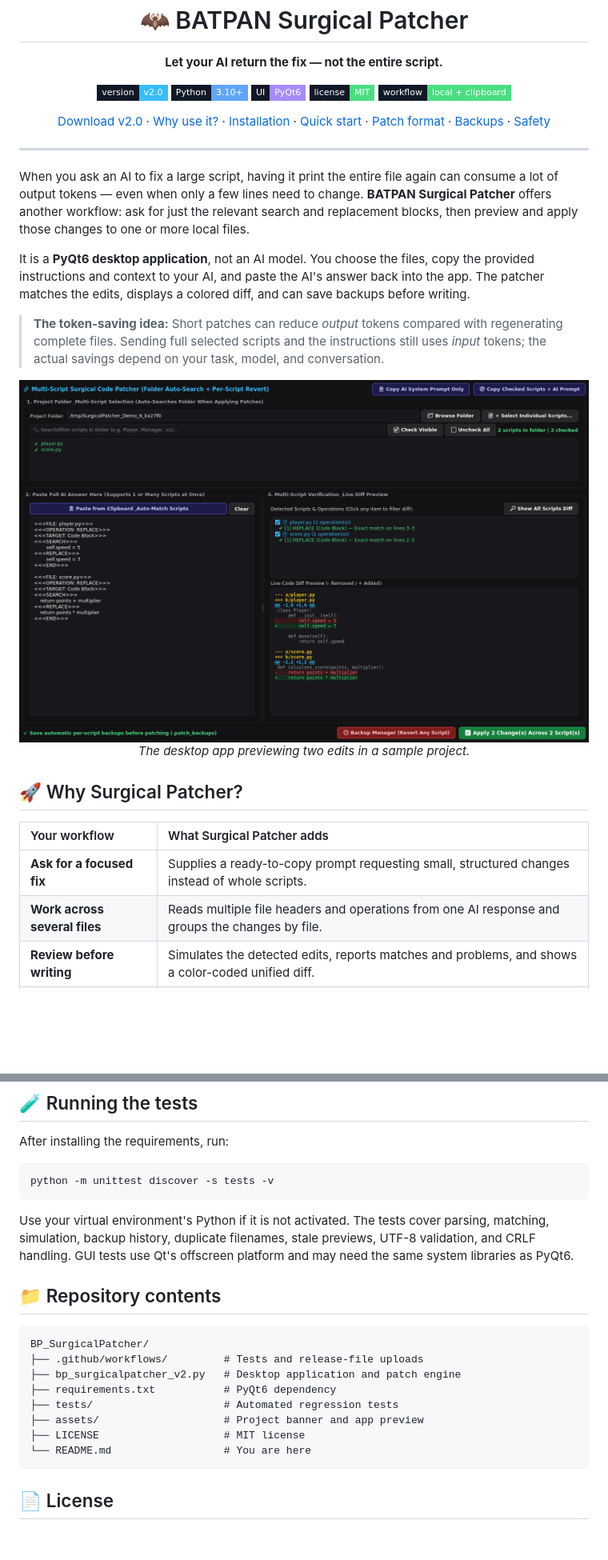
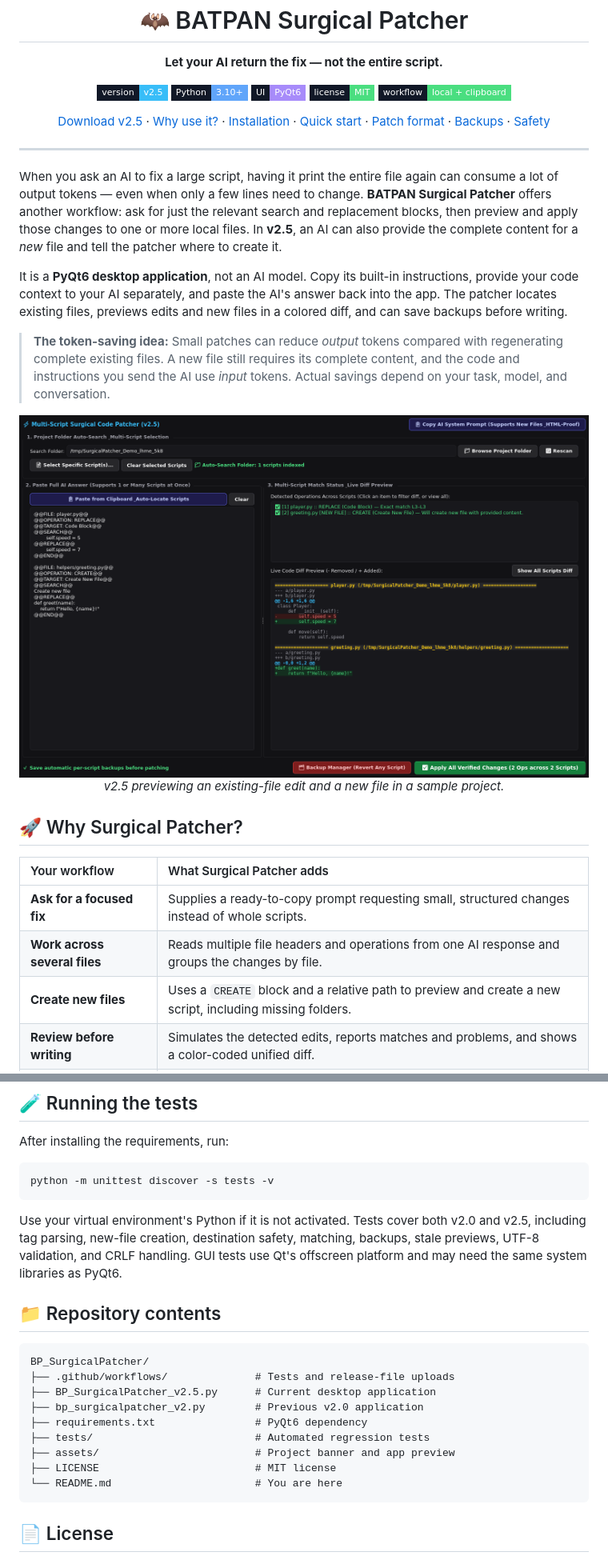
Before and after one commit to BATPANn/BP_SurgicalPatcher, a Markdown page: README.md, 2 parts joined by grey strips. Shown at 80% size. Rendered like a GitHub page; pictures changed too: assets/preview.png; badges without logos; blank space fills up the shorter version.

Commit message:
Add Surgical Patcher v2.5 with safe file creation
Co-authored-by: arena-agent <297053741+arena-agent@users.noreply.github.com>

````diff
--- a/README.md
+++ b/README.md
@@ -7,7 +7,7 @@
 <p align="center"><strong>Let your AI return the fix — not the entire script.</strong></p>
 
 <p align="center">
-  <a href="https://github.com/BATPANn/BP_SurgicalPatcher/releases/tag/v2.0"><img alt="Version 2.0" src="https://img.shields.io/badge/version-v2.0-38bdf8?style=flat-square&labelColor=111827"></a>
+  <a href="https://github.com/BATPANn/BP_SurgicalPatcher/releases/tag/v2.5"><img alt="Version 2.5" src="https://img.shields.io/badge/version-v2.5-38bdf8?style=flat-square&labelColor=111827"></a>
   <a href="https://www.python.org/"><img alt="Python 3.10 or newer" src="https://img.shields.io/badge/Python-3.10%2B-60a5fa?style=flat-square&labelColor=111827"></a>
   <a href="https://pypi.org/project/PyQt6/"><img alt="PyQt6 desktop application" src="https://img.shields.io/badge/UI-PyQt6-a78bfa?style=flat-square&labelColor=111827"></a>
   <a href="LICENSE"><img alt="MIT License" src="https://img.shields.io/badge/license-MIT-4ade80?style=flat-square&labelColor=111827"></a>
@@ -15,7 +15,7 @@
 </p>
 
 <p align="center">
-  <a href="https://github.com/BATPANn/BP_SurgicalPatcher/releases/latest">Download v2.0</a> ·
+  <a href="https://github.com/BATPANn/BP_SurgicalPatcher/releases/latest">Download v2.5</a> ·
   <a href="#-why-surgical-patcher">Why use it?</a> ·
   <a href="#-installation">Installation</a> ·
   <a href="#-quick-start">Quick start</a> ·
@@ -26,15 +26,15 @@
 
 ---
 
-When you ask an AI to fix a large script, having it print the entire file again can consume a lot of output tokens — even when only a few lines need to change. **BATPAN Surgical Patcher** offers another workflow: ask for just the relevant search and replacement blocks, then preview and apply those changes to one or more local files.
+When you ask an AI to fix a large script, having it print the entire file again can consume a lot of output tokens — even when only a few lines need to change. **BATPAN Surgical Patcher** offers another workflow: ask for just the relevant search and replacement blocks, then preview and apply those changes to one or more local files. In **v2.5**, an AI can also provide the complete content for a *new* file and tell the patcher where to create it.
 
-It is a **PyQt6 desktop application**, not an AI model. You choose the files, copy the provided instructions and context to your AI, and paste the AI's answer back into the app. The patcher matches the edits, displays a colored diff, and can save backups before writing.
+It is a **PyQt6 desktop application**, not an AI model. Copy its built-in instructions, provide your code context to your AI separately, and paste the AI's answer back into the app. The patcher locates existing files, previews edits and new files in a colored diff, and can save backups before writing.
 
-> **The token-saving idea:** Short patches can reduce *output* tokens compared with regenerating complete files. Sending full selected scripts and the instructions still uses *input* tokens; the actual savings depend on your task, model, and conversation.
+> **The token-saving idea:** Small patches can reduce *output* tokens compared with regenerating complete existing files. A new file still requires its complete content, and the code and instructions you send the AI use *input* tokens. Actual savings depend on your task, model, and conversation.
 
 <p align="center">
-  <img src="assets/preview.png" alt="Surgical Patcher previewing two verified edits with a colored diff" width="100%">
-  <br><em>The desktop app previewing two edits in a sample project.</em>
+  <img src="assets/preview.png" alt="Surgical Patcher v2.5 previewing an edit and a new file with a colored diff" width="100%">
+  <br><em>v2.5 previewing an existing-file edit and a new file in a sample project.</em>
 </p>
 
 ## 🚀 Why Surgical Patcher?
@@ -43,6 +43,7 @@ It is a **PyQt6 desktop application**, not an AI model. You choose the files, co
 | :--- | :--- |
 | **Ask for a focused fix** | Supplies a ready-to-copy prompt requesting small, structured changes instead of whole scripts. |
 | **Work across several files** | Reads multiple file headers and operations from one AI response and groups the changes by file. |
+| **Create new files** | Uses a `CREATE` block and a relative path to preview and create a new script, including missing folders. |
 | **Review before writing** | Simulates the detected edits, reports matches and problems, and shows a color-coded unified diff. |
 | **Keep a way back** | Optionally saves a backup of each file before patching and provides a per-file history and restore dialog. |
 | **Stay in control of your code** | Runs locally with a manual clipboard workflow; the app itself does not connect to an AI service or require an API key. |
@@ -292,19 +313,20 @@ After installing the requirements, run:
 python -m unittest discover -s tests -v
 ```
 
-Use your virtual environment's Python if it is not activated. The tests cover parsing, matching, simulation, backup history, duplicate filenames, stale previews, UTF-8 validation, and CRLF handling. GUI tests use Qt's offscreen platform and may need the same system libraries as PyQt6.
+Use your virtual environment's Python if it is not activated. Tests cover both v2.0 and v2.5, including tag parsing, new-file creation, destination safety, matching, backups, stale previews, UTF-8 validation, and CRLF handling. GUI tests use Qt's offscreen platform and may need the same system libraries as PyQt6.
 
 ## 📁 Repository contents
 
 ```text
 BP_SurgicalPatcher/
-├── .github/workflows/         # Tests and release-file uploads
-├── bp_surgicalpatcher_v2.py   # Desktop application and patch engine
-├── requirements.txt           # PyQt6 dependency
-├── tests/                     # Automated regression tests
-├── assets/                    # Project banner and app preview
-├── LICENSE                    # MIT license
-└── README.md                  # You are here
+├── .github/workflows/              # Tests and release-file uploads
+├── BP_SurgicalPatcher_v2.5.py      # Current desktop application
+├── bp_surgicalpatcher_v2.py        # Previous v2.0 application
+├── requirements.txt                # PyQt6 dependency
+├── tests/                          # Automated regression tests
+├── assets/                         # Project banner and app preview
+├── LICENSE                         # MIT license
+└── README.md                       # You are here
 ```
 
 ## 📄 License
````
Also changed, not shown: other parts of README.md (+76 -56 lines), 5 other files.
